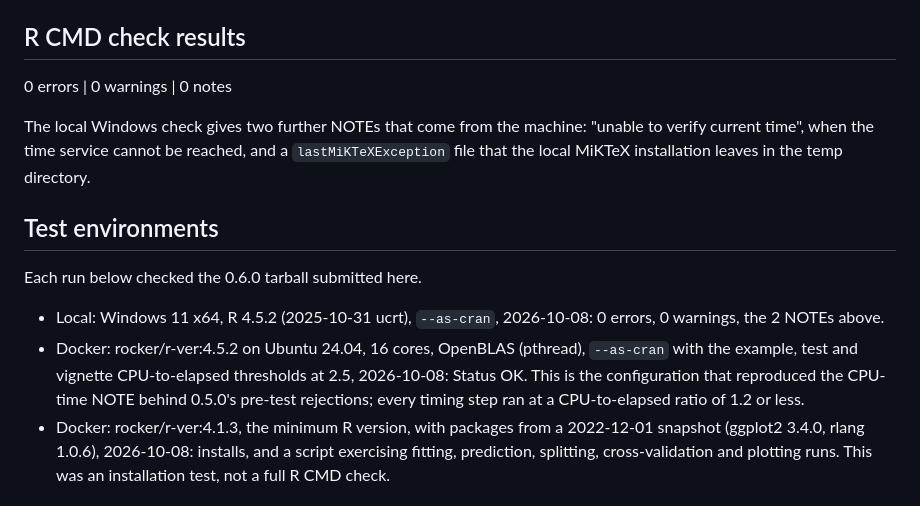
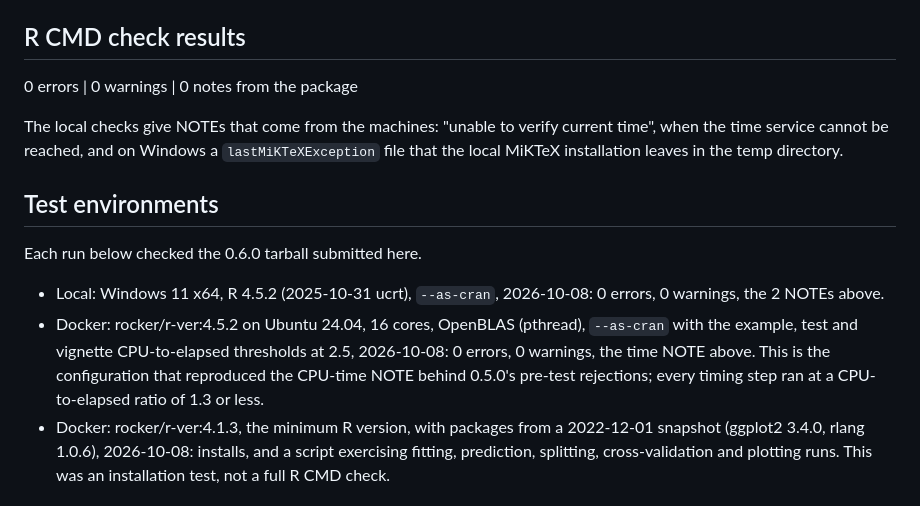
Before and after one commit to ces0491/tidylearn, a Markdown page: cran-comments.md, the part around the change. Drawn GitHub-style.

Commit message:
docs(cran): record the final check results for 0.6.0
Co-Authored-By: Claude Opus 5.5 <noreply@anthropic.com>

```diff
--- a/cran-comments.md
+++ b/cran-comments.md
@@ -29,12 +29,12 @@ vignettes use the native `|>` pipe, and to ggplot2 3.4.0, for the
 
 ## R CMD check results
 
-0 errors | 0 warnings | 0 notes
+0 errors | 0 warnings | 0 notes from the package
 
-The local Windows check gives two further NOTEs that come from the
-machine: "unable to verify current time", when the time service cannot
-be reached, and a `lastMiKTeXException` file that the local MiKTeX
-installation leaves in the temp directory.
+The local checks give NOTEs that come from the machines: "unable to
+verify current time", when the time service cannot be reached, and on
+Windows a `lastMiKTeXException` file that the local MiKTeX installation
+leaves in the temp directory.
 
 ## Test environments
 
@@ -44,9 +44,10 @@ Each run below checked the 0.6.0 tarball submitted here.
   2026-10-08: 0 errors, 0 warnings, the 2 NOTEs above.
 * Docker: rocker/r-ver:4.5.2 on Ubuntu 24.04, 16 cores, OpenBLAS
   (pthread), `--as-cran` with the example, test and vignette CPU-to-elapsed
-  thresholds at 2.5, 2026-10-08: Status OK. This is the configuration
-  that reproduced the CPU-time NOTE behind 0.5.0's pre-test rejections;
-  every timing step ran at a CPU-to-elapsed ratio of 1.2 or less.
+  thresholds at 2.5, 2026-10-08: 0 errors, 0 warnings, the time NOTE
+  above. This is the configuration that reproduced the CPU-time NOTE
+  behind 0.5.0's pre-test rejections; every timing step ran at a
+  CPU-to-elapsed ratio of 1.3 or less.
 * Docker: rocker/r-ver:4.1.3, the minimum R version, with packages from a
   2022-12-01 snapshot (ggplot2 3.4.0, rlang 1.0.6), 2026-10-08: installs,
   and a script exercising fitting, prediction, splitting,
```
